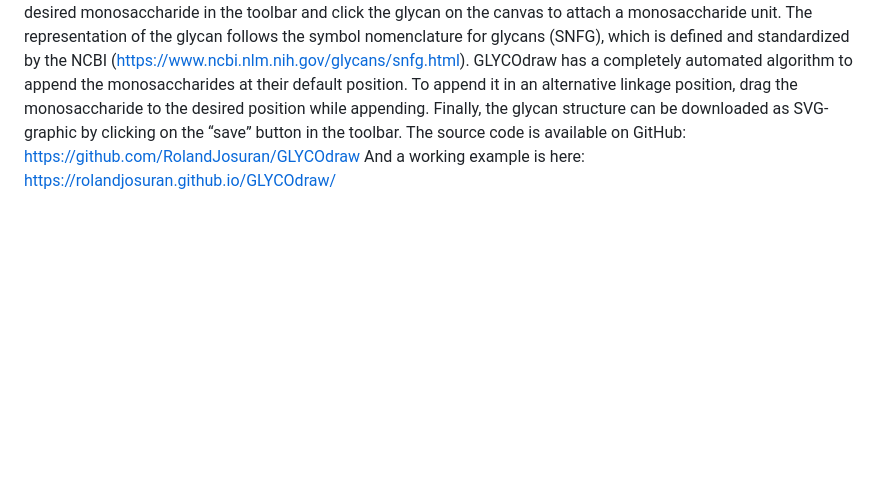
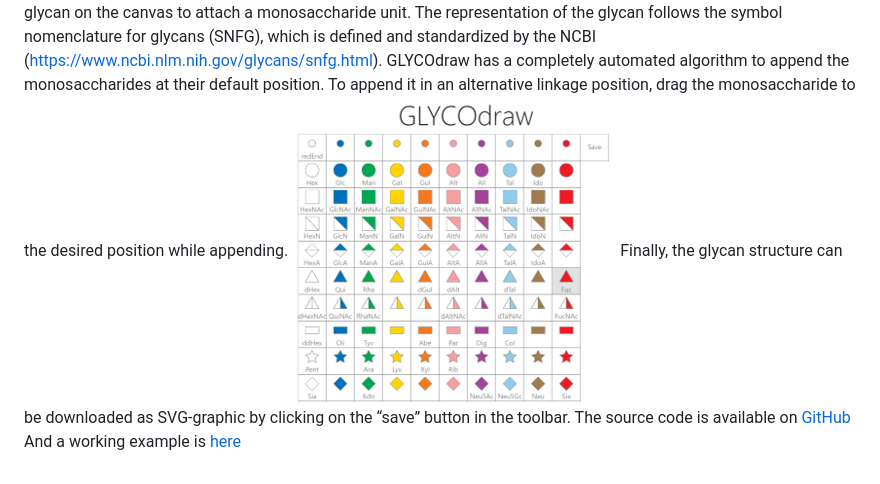
Before and after one commit to RolandJosuran/GLYCOdraw, a Markdown page: README.md, the part around the change printed below. Rendered like a GitHub page; pictures changed too: img/Toolbar.png (added); blank space fills up the shorter version.

```diff
--- a/README.md
+++ b/README.md
@@ -4,4 +7,5 @@ With GLYCOdraw, glycan structures drawing glycan structures is very easy. This s
 GLYCPdraw is very easy and intuitive to use. Just select the desired monosaccharide in the toolbar and click the glycan on the canvas to attach a monosaccharide unit. The representation of the glycan follows the symbol nomenclature for glycans (SNFG), which is defined and standardized by the NCBI (https://www.ncbi.nlm.nih.gov/glycans/snfg.html). GLYCOdraw has a completely automated algorithm to append the monosaccharides at their default position. To append it in an alternative linkage position, drag the monosaccharide to the desired position while appending.
+![Toolbar](/img/Toolbar.png)
 Finally, the glycan structure can be downloaded as SVG-graphic by clicking on the “save” button in the toolbar.
-The source code is available on GitHub: https://github.com/RolandJosuran/GLYCOdraw
-And a working example is here: https://rolandjosuran.github.io/GLYCOdraw/
+The source code is available on [GitHub](https://github.com/RolandJosuran/GLYCOdraw)
+And a working example is [here](https://rolandjosuran.github.io/GLYCOdraw/)
```
Also changed, not shown: other parts of README.md (+5 -2 lines), 7 other files.
